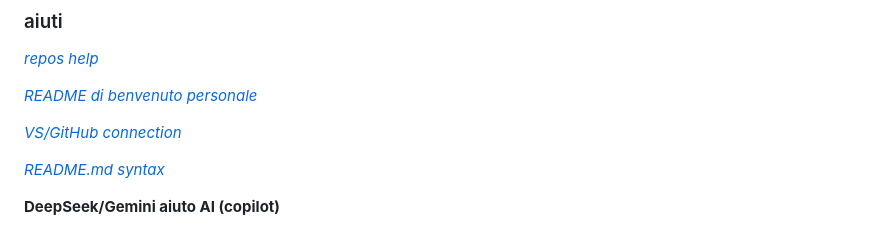
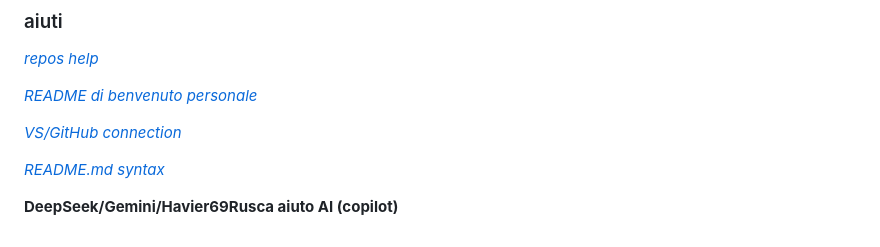
Before and after one commit to DecreasingDenis/SCP-Web, a Markdown page: README.md, the part around the change. GitHub-like rendering.

Commit message:
Update README.md
pspsps

```diff
--- a/README.md
+++ b/README.md
@@ -61,4 +61,4 @@ Report: <ins>report_ID</ins>, scp_Breached*, reporter*, incident_description, in
 
 [*README.md syntax*](https://docs.github.com/en/get-started/writing-on-github/getting-started-with-writing-and-formatting-on-github/basic-writing-and-formatting-syntax)
 
-__DeepSeek/Gemini aiuto AI (copilot)__
+__DeepSeek/Gemini/Havier69Rusca aiuto AI (copilot)__
```
